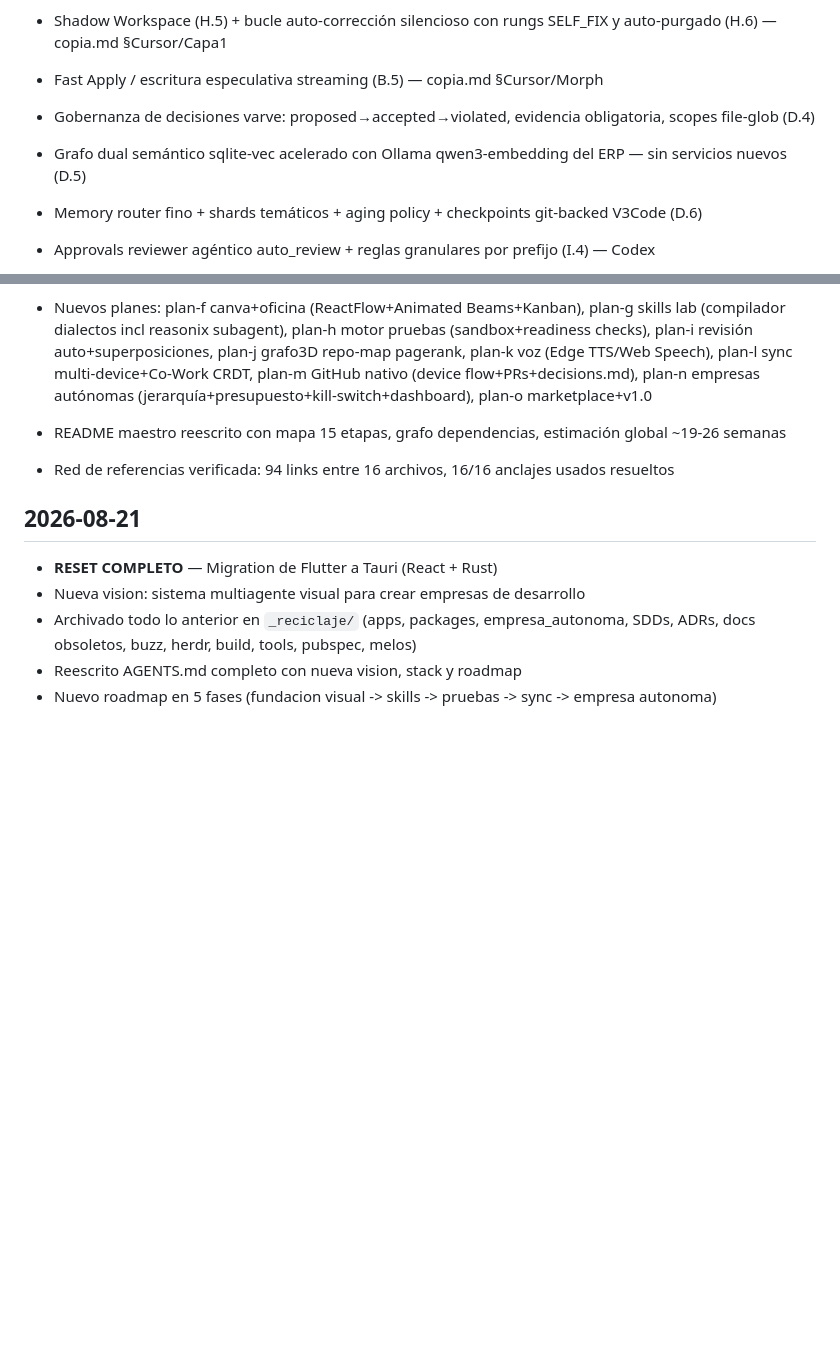
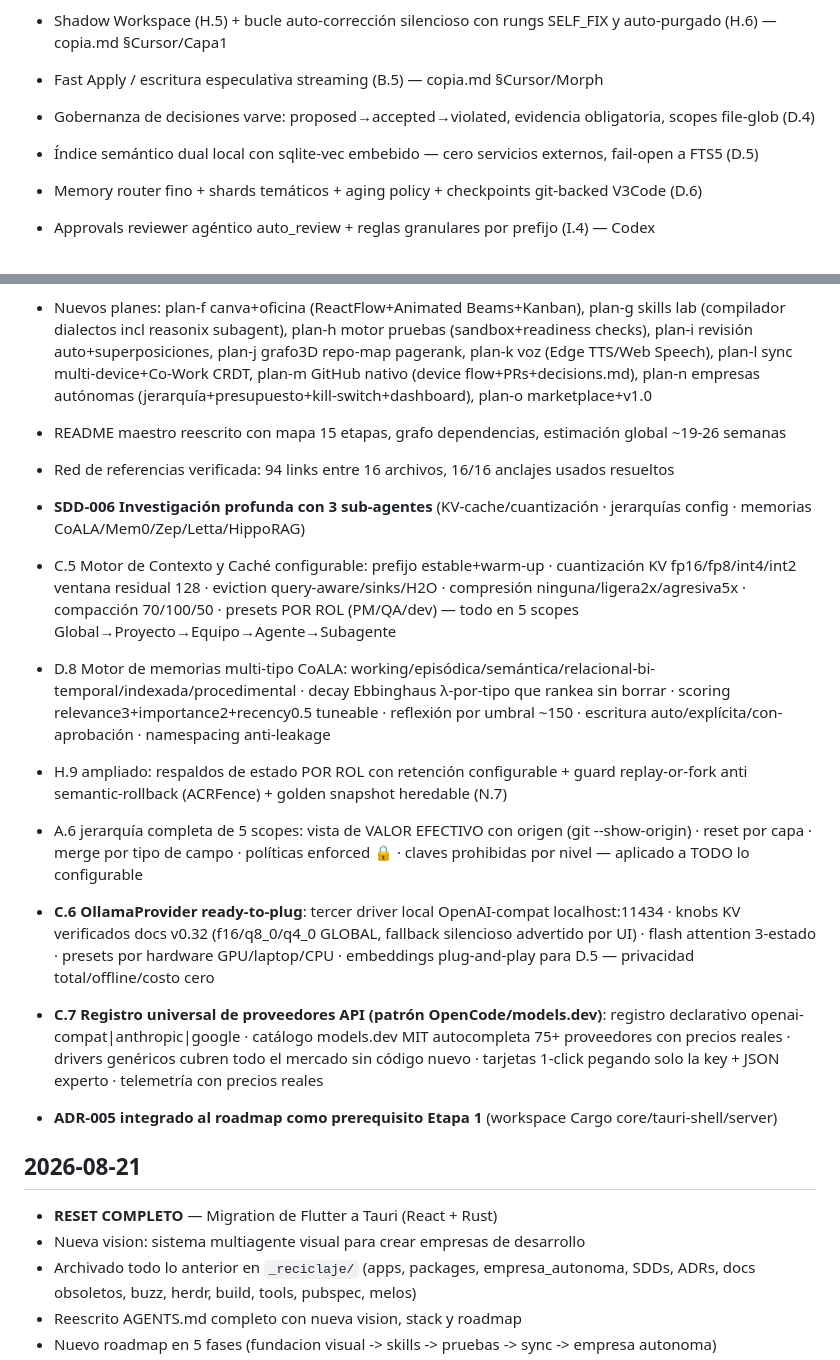
Before and after one commit to XAVIVILLARREAL/chat-canvas-ai, a Markdown page: docs/CHANGELOG.md, 2 parts joined by grey strips. Rendered like a GitHub page; blank space fills up the shorter version.

Commit message:
docs: changelog dia-23 completado (SDD-006, C.6 ollama, C.7 registro universal)

```diff
--- a/docs/CHANGELOG.md
+++ b/docs/CHANGELOG.md
@@ -14,7 +14,7 @@
 - Shadow Workspace (H.5) + bucle auto-corrección silencioso con rungs SELF_FIX y auto-purgado (H.6) — copia.md §Cursor/Capa1
 - Fast Apply / escritura especulativa streaming (B.5) — copia.md §Cursor/Morph
 - Gobernanza de decisiones varve: proposed→accepted→violated, evidencia obligatoria, scopes file-glob (D.4)
-- Grafo dual semántico sqlite-vec acelerado con Ollama qwen3-embedding del ERP — sin servicios nuevos (D.5)
+- Índice semántico dual local con sqlite-vec embebido — cero servicios externos, fail-open a FTS5 (D.5)
 - Memory router fino + shards temáticos + aging policy + checkpoints git-backed V3Code (D.6)
 - Approvals reviewer agéntico auto_review + reglas granulares por prefijo (I.4) — Codex
 - Reflect: aprender lecciones de transcripciones pasadas sin LLM (I.5) — codevira
@@ -32,6 +32,14 @@
 - README maestro reescrito con mapa 15 etapas, grafo dependencias, estimación global ~19-26 semanas
 - Red de referencias verificada: 94 links entre 16 archivos, 16/16 anclajes usados resueltos
 
+- **SDD-006 Investigación profunda con 3 sub-agentes** (KV-cache/cuantización · jerarquías config · memorias CoALA/Mem0/Zep/Letta/HippoRAG)
+- C.5 Motor de Contexto y Caché configurable: prefijo estable+warm-up · cuantización KV fp16/fp8/int4/int2 ventana residual 128 · eviction query-aware/sinks/H2O · compresión ninguna/ligera2x/agresiva5x · compacción 70/100/50 · presets POR ROL (PM/QA/dev) — todo en 5 scopes Global→Proyecto→Equipo→Agente→Subagente
+- D.8 Motor de memorias multi-tipo CoALA: working/episódica/semántica/relacional-bi-temporal/indexada/procedimental · decay Ebbinghaus λ-por-tipo que rankea sin borrar · scoring relevance3+importance2+recency0.5 tuneable · reflexión por umbral ~150 · escritura auto/explícita/con-aprobación · namespacing anti-leakage
+- H.9 ampliado: respaldos de estado POR ROL con retención configurable + guard replay-or-fork anti semantic-rollback (ACRFence) + golden snapshot heredable (N.7)
+- A.6 jerarquía completa de 5 scopes: vista de VALOR EFECTIVO con origen (git --show-origin) · reset por capa · merge por tipo de campo · políticas enforced 🔒 · claves prohibidas por nivel — aplicado a TODO lo configurable
+- **C.6 OllamaProvider ready-to-plug**: tercer driver local OpenAI-compat localhost:11434 · knobs KV verificados docs v0.32 (f16/q8_0/q4_0 GLOBAL, fallback silencioso advertido por UI) · flash attention 3-estado · presets por hardware GPU/laptop/CPU · embeddings plug-and-play para D.5 — privacidad total/offline/costo cero
+- **C.7 Registro universal de proveedores API (patrón OpenCode/models.dev)**: registro declarativo openai-compat|anthropic|google · catálogo models.dev MIT autocompleta 75+ proveedores con precios reales · drivers genéricos cubren todo el mercado sin código nuevo · tarjetas 1-click pegando solo la key + JSON experto · telemetría con precios reales
+- **ADR-005 integrado al roadmap como prerequisito Etapa 1** (workspace Cargo core/tauri-shell/server)
 ## 2026-08-21
 
 - **RESET COMPLETO** — Migration de Flutter a Tauri (React + Rust)
```
